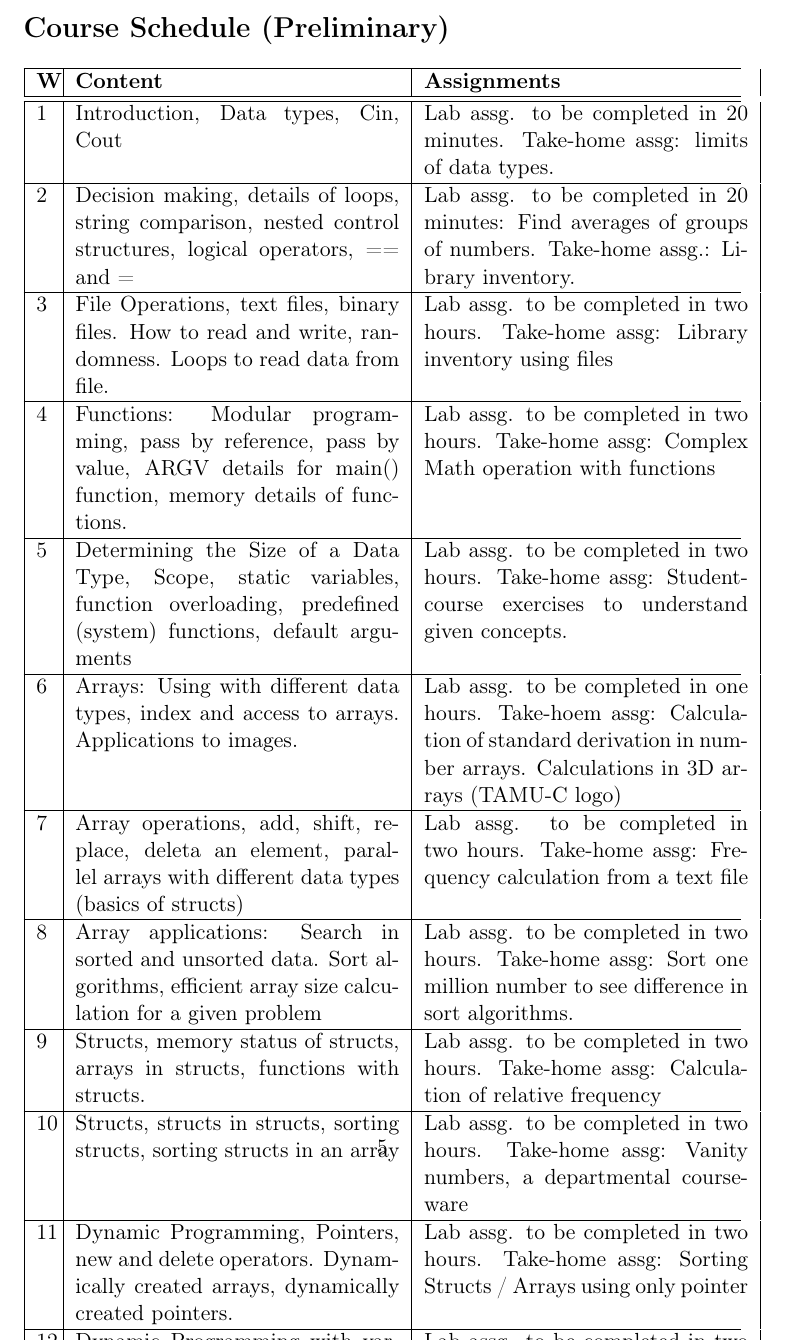
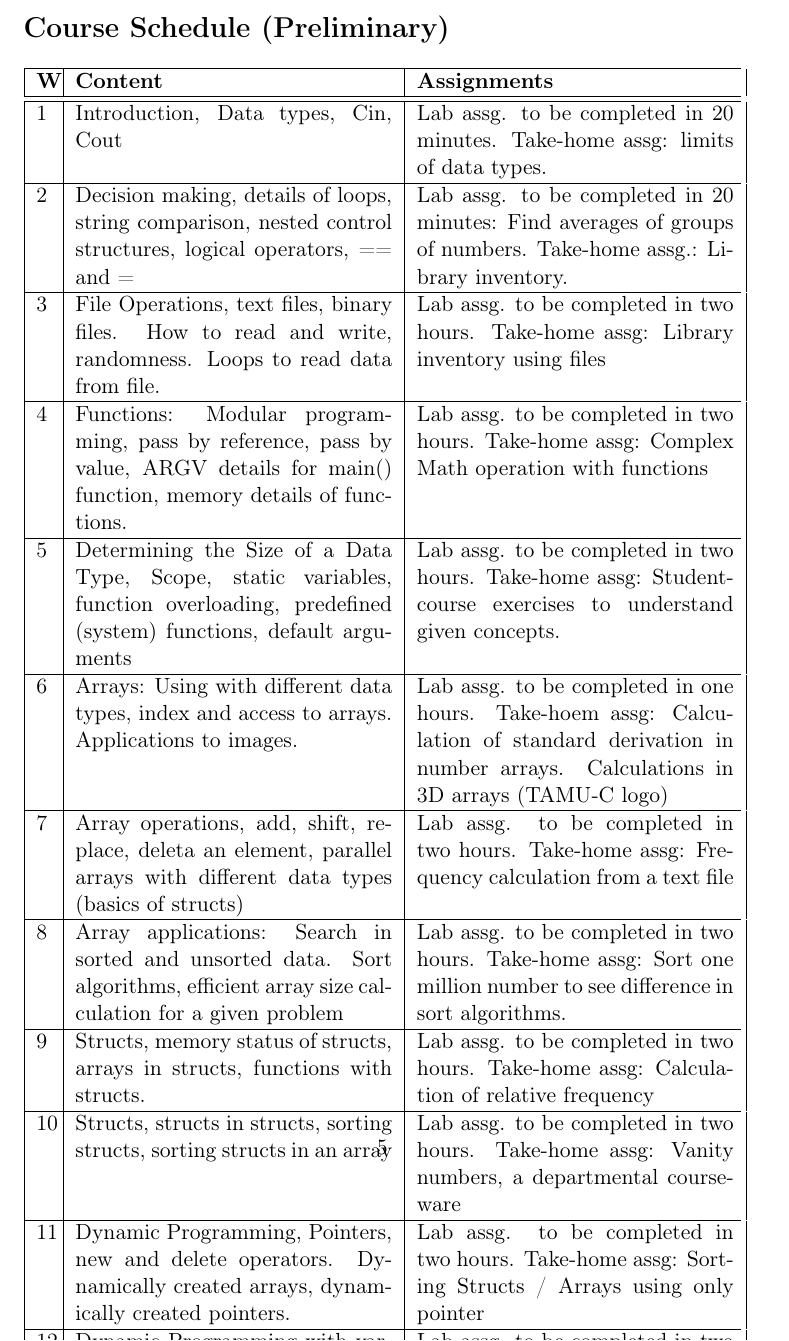
Before and after one commit to DerekHarter/tamuc-csci515, a LaTeX document (csci515-spring2015-syllabus.tex): part of page 5 of 5, cut so that both start at the same text. Compiled offline with pdfLaTeX.

Commit message:
/ ‘class/spring2015/csci515/csci515-spring2015-syllabus.org’ / ‘class/spring2015/csci515/csci515-spring2015-syllabus.pdf’ / ‘class/spring2015/csci515/csci515-spring2015-syllabus.tex’

```diff
--- a/csci515-spring2015-syllabus.tex
+++ b/csci515-spring2015-syllabus.tex
@@ -220,7 +220,7 @@ material.
 
 
 \begin{center}
-\begin{tabular*}{1.0\textwidth}{|p{0.1in}|p{2.25in}|p{2.25in}|}
+\begin{tabular*}{1.0\textwidth}{|p{0.1in}|p{2.2in}|p{2.2in}|}
 \hline
  \textbf{W}  &  \textbf{Content}                                                                                                                      &  \textbf{Assignments}                                                                                                                                   \\
 \hline
```
Also changed, not shown: csci515-spring2015-syllabus.pdf, 1 other file.
